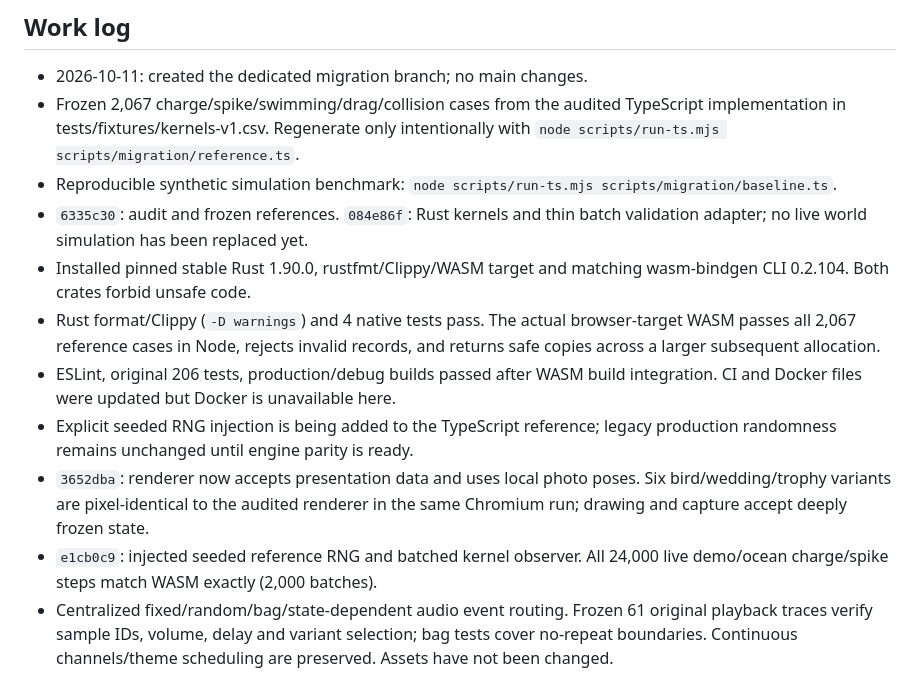
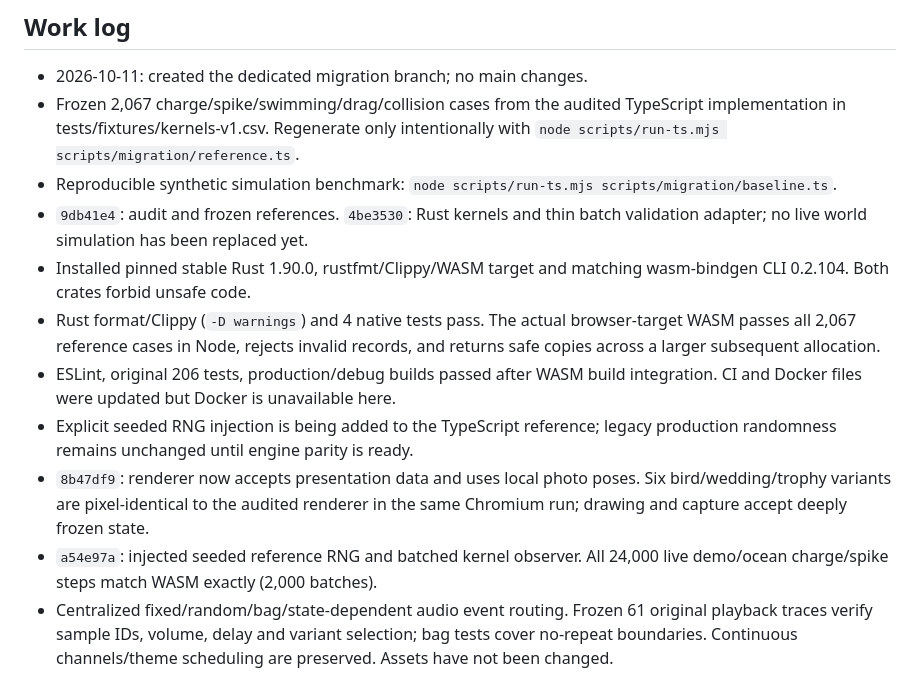
Before and after one commit to Forkbomb-VIScon-2026/poop-bird, a Markdown page: docs/migration-progress.md, the part around the change. Drawn GitHub-style.

Commit message:
docs: record verified migration checkpoint and canonical branch commits

```diff
--- a/docs/migration-progress.md
+++ b/docs/migration-progress.md
@@ -67,7 +67,7 @@ No placeholder or disconnected module counts as a completed milestone.
   intentionally with `node scripts/run-ts.mjs scripts/migration/reference.ts`.
 - Reproducible synthetic simulation benchmark:
   `node scripts/run-ts.mjs scripts/migration/baseline.ts`.
-- `6335c30`: audit and frozen references. `084e86f`: Rust kernels and thin
+- `9db41e4`: audit and frozen references. `4be3530`: Rust kernels and thin
   batch validation adapter; no live world simulation has been replaced yet.
 - Installed pinned stable Rust 1.90.0, rustfmt/Clippy/WASM target and matching
   wasm-bindgen CLI 0.2.104. Both crates forbid unsafe code.
@@ -78,10 +78,10 @@ No placeholder or disconnected module counts as a completed milestone.
   integration. CI and Docker files were updated but Docker is unavailable here.
 - Explicit seeded RNG injection is being added to the TypeScript reference;
   legacy production randomness remains unchanged until engine parity is ready.
-- `3652dba`: renderer now accepts presentation data and uses local photo poses.
+- `8b47df9`: renderer now accepts presentation data and uses local photo poses.
   Six bird/wedding/trophy variants are pixel-identical to the audited renderer
   in the same Chromium run; drawing and capture accept deeply frozen state.
-- `e1cb0c9`: injected seeded reference RNG and batched kernel observer. All
+- `a54e97a`: injected seeded reference RNG and batched kernel observer. All
   24,000 live demo/ocean charge/spike steps match WASM exactly (2,000 batches).
 - Centralized fixed/random/bag/state-dependent audio event routing. Frozen
   61 original playback traces verify sample IDs, volume, delay and variant
```
